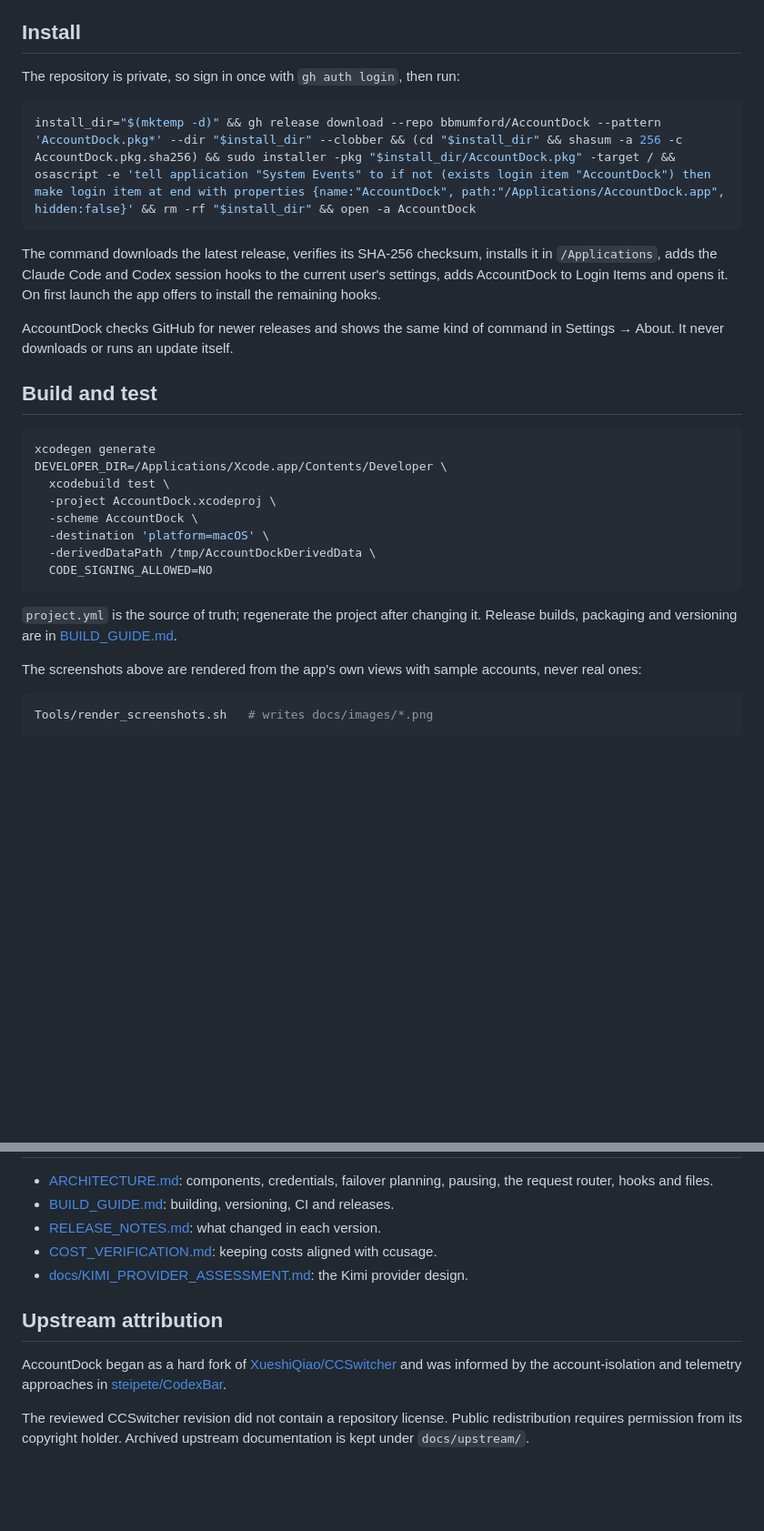
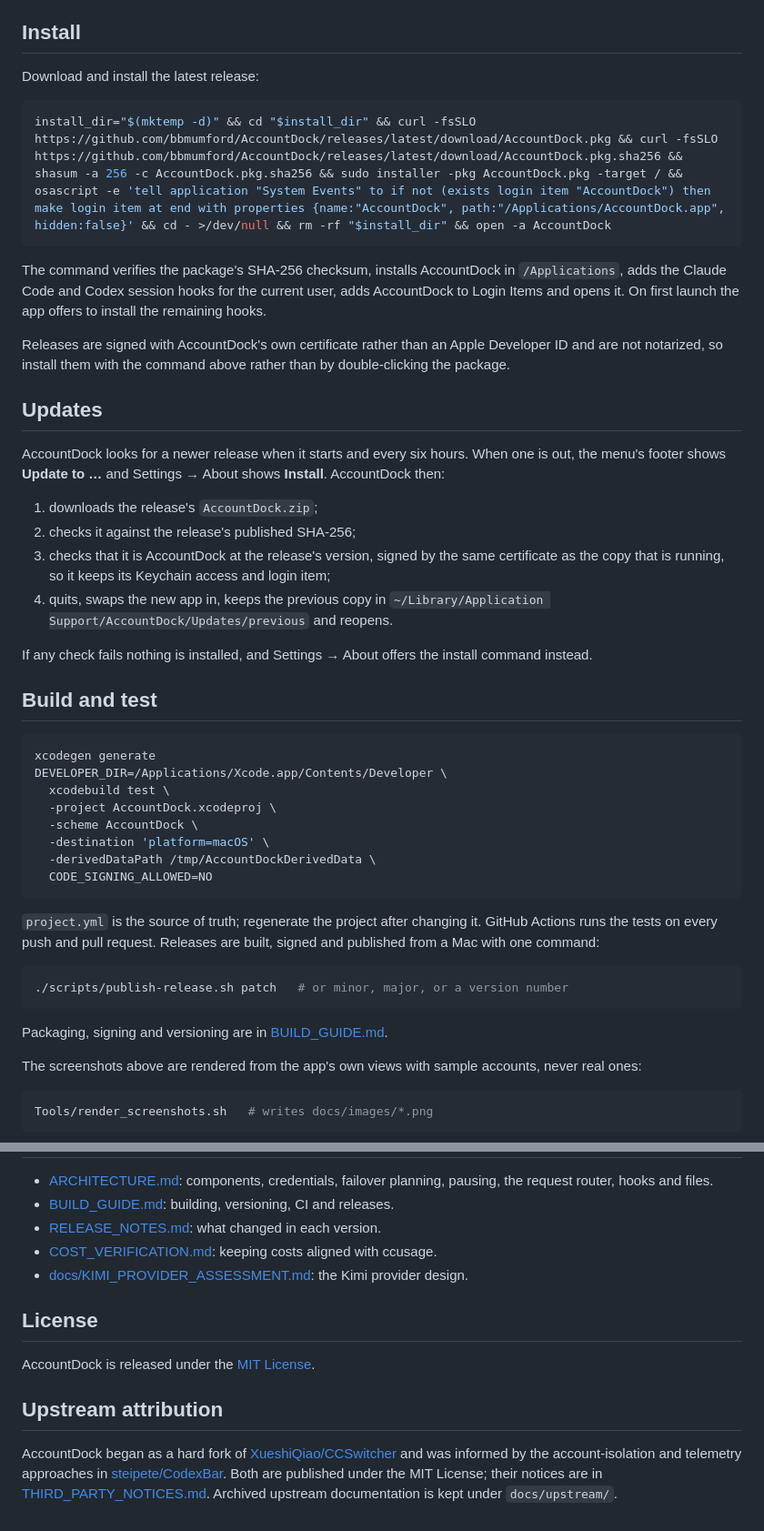
Before and after one commit to bbmumford/AccountDock, a Markdown page: README.md, 2 parts joined by grey strips. Shown at 91% size. Rendered like a GitHub page; blank space fills up the shorter version.

````diff
--- a/README.md
+++ b/README.md
@@ -259,19 +298,37 @@ cleared from the app.
 
 ## Install
 
-The repository is private, so sign in once with `gh auth login`, then run:
+Download and install the latest release:
 
 ```bash
-install_dir="$(mktemp -d)" && gh release download --repo bbmumford/AccountDock --pattern 'AccountDock.pkg*' --dir "$install_dir" --clobber && (cd "$install_dir" && shasum -a 256 -c AccountDock.pkg.sha256) && sudo installer -pkg "$install_dir/AccountDock.pkg" -target / && osascript -e 'tell application "System Events" to if not (exists login item "AccountDock") then make login item at end with properties {name:"AccountDock", path:"/Applications/AccountDock.app", hidden:false}' && rm -rf "$install_dir" && open -a AccountDock
+install_dir="$(mktemp -d)" && cd "$install_dir" && curl -fsSLO https://github.com/bbmumford/AccountDock/releases/latest/download/AccountDock.pkg && curl -fsSLO https://github.com/bbmumford/AccountDock/releases/latest/download/AccountDock.pkg.sha256 && shasum -a 256 -c AccountDock.pkg.sha256 && sudo installer -pkg AccountDock.pkg -target / && osascript -e 'tell application "System Events" to if not (exists login item "AccountDock") then make login item at end with properties {name:"AccountDock", path:"/Applications/AccountDock.app", hidden:false}' && cd - >/dev/null && rm -rf "$install_dir" && open -a AccountDock
 ```
 
-The command downloads the latest release, verifies its SHA-256 checksum,
-installs it in `/Applications`, adds the Claude Code and Codex session hooks to
-the current user's settings, adds AccountDock to Login Items and opens it. On
-first launch the app offers to install the remaining hooks.
+The command verifies the package's SHA-256 checksum, installs AccountDock in
+`/Applications`, adds the Claude Code and Codex session hooks for the current
+user, adds AccountDock to Login Items and opens it. On first launch the app
+offers to install the remaining hooks.
 
-AccountDock checks GitHub for newer releases and shows the same kind of command
-in Settings → About. It never downloads or runs an update itself.
+Releases are signed with AccountDock's own certificate rather than an Apple
+Developer ID and are not notarized, so install them with the command above
+rather than by double-clicking the package.
+
+## Updates
+
+AccountDock looks for a newer release when it starts and every six hours.
+When one is out, the menu's footer shows **Update to …** and Settings → About
+shows **Install**. AccountDock then:
+
+1. downloads the release's `AccountDock.zip`;
+2. checks it against the release's published SHA-256;
+3. checks that it is AccountDock at the release's version, signed by the same
+   certificate as the copy that is running, so it keeps its Keychain access
+   and login item;
+4. quits, swaps the new app in, keeps the previous copy in
+   `~/Library/Application Support/AccountDock/Updates/previous` and reopens.
+
+If any check fails nothing is installed, and Settings → About offers the
+install command instead.
 
 ## Build and test
 
@@ -287,7 +344,14 @@ DEVELOPER_DIR=/Applications/Xcode.app/Contents/Developer \
 ```
 
 `project.yml` is the source of truth; regenerate the project after changing it.
-Release builds, packaging and versioning are in [BUILD_GUIDE.md](BUILD_GUIDE.md).
+GitHub Actions runs the tests on every push and pull request. Releases are
+built, signed and published from a Mac with one command:
+
+```bash
+./scripts/publish-release.sh patch   # or minor, major, or a version number
+```
+
+Packaging, signing and versioning are in [BUILD_GUIDE.md](BUILD_GUIDE.md).
 
 The screenshots above are rendered from the app's own views with sample
 accounts, never real ones:
@@ -336,13 +400,16 @@ needs no change.
 - [docs/KIMI_PROVIDER_ASSESSMENT.md](docs/KIMI_PROVIDER_ASSESSMENT.md): the Kimi
   provider design.
 
+## License
+
+AccountDock is released under the [MIT License](LICENSE).
+
 ## Upstream attribution
 
 AccountDock began as a hard fork of
 [XueshiQiao/CCSwitcher](https://github.com/XueshiQiao/CCSwitcher) and was
 informed by the account-isolation and telemetry approaches in
-[steipete/CodexBar](https://github.com/steipete/CodexBar).
-
-The reviewed CCSwitcher revision did not contain a repository license. Public
-redistribution requires permission from its copyright holder. Archived upstream
+[steipete/CodexBar](https://github.com/steipete/CodexBar). Both are published
+under the MIT License; their notices are in
+[THIRD_PARTY_NOTICES.md](THIRD_PARTY_NOTICES.md). Archived upstream
 documentation is kept under `docs/upstream/`.
````
Also changed, not shown: other parts of README.md (+47 -8 lines), RELEASE_NOTES.md (+42 -0 lines), THIRD_PARTY_NOTICES.md (added, +61 -0 lines), docs/images/failover-banners.png, docs/images/menu-accounts.png, docs/images/menu-bar.png, docs/images/menu-costs.png, docs/images/menu-usage.png, docs/images/settings-failover.png, 4 other files.
